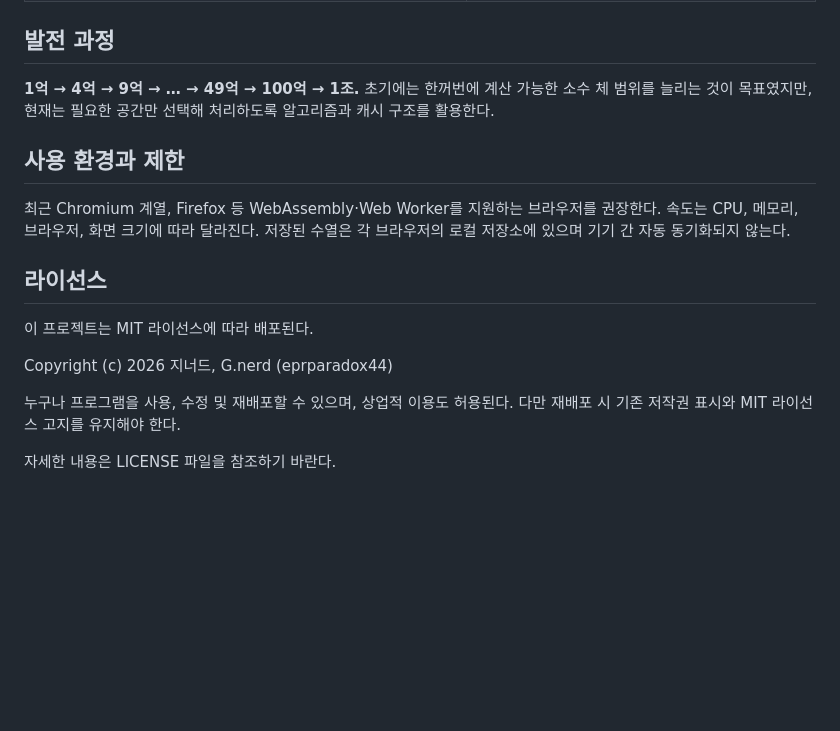
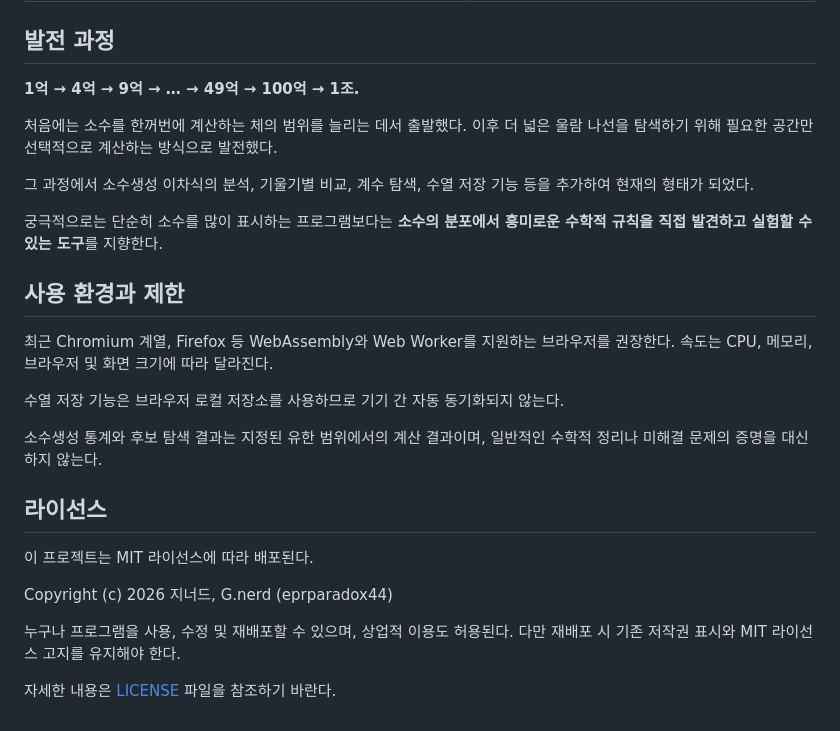
Before and after one commit to eprparadox44/Ulam-Spiral-Prime-Generating-Quadratic-Explorer, a Markdown page: README.ko.md, the part around one of its changes. Rendered like a GitHub page; blank space fills up the shorter version.

```diff
--- a/README.ko.md
+++ b/README.ko.md
@@ -51,11 +143,21 @@
 
 ## 발전 과정
 
-**1억 → 4억 → 9억 → … → 49억 → 100억 → 1조.** 초기에는 한꺼번에 계산 가능한 소수 체 범위를 늘리는 것이 목표였지만, 현재는 필요한 공간만 선택해 처리하도록 알고리즘과 캐시 구조를 활용한다.
+**1억 → 4억 → 9억 → … → 49억 → 100억 → 1조.**
+
+처음에는 소수를 한꺼번에 계산하는 체의 범위를 늘리는 데서 출발했다. 이후 더 넓은 울람 나선을 탐색하기 위해 필요한 공간만 선택적으로 계산하는 방식으로 발전했다.
+
+그 과정에서 소수생성 이차식의 분석, 기울기별 비교, 계수 탐색, 수열 저장 기능 등을 추가하여 현재의 형태가 되었다.
+
+궁극적으로는 단순히 소수를 많이 표시하는 프로그램보다는 **소수의 분포에서 흥미로운 수학적 규칙을 직접 발견하고 실험할 수 있는 도구**를 지향한다.
 
 ## 사용 환경과 제한
 
-최근 Chromium 계열, Firefox 등 WebAssembly·Web Worker를 지원하는 브라우저를 권장한다. 속도는 CPU, 메모리, 브라우저, 화면 크기에 따라 달라진다. 저장된 수열은 각 브라우저의 로컬 저장소에 있으며 기기 간 자동 동기화되지 않는다.
+최근 Chromium 계열, Firefox 등 WebAssembly와 Web Worker를 지원하는 브라우저를 권장한다. 속도는 CPU, 메모리, 브라우저 및 화면 크기에 따라 달라진다.
+
+수열 저장 기능은 브라우저 로컬 저장소를 사용하므로 기기 간 자동 동기화되지 않는다.
+
+소수생성 통계와 후보 탐색 결과는 지정된 유한 범위에서의 계산 결과이며, 일반적인 수학적 정리나 미해결 문제의 증명을 대신하지 않는다.
 
 ## 라이선스
 
@@ -65,4 +167,4 @@ Copyright (c) 2026 지너드, G.nerd (eprparadox44)
 
 누구나 프로그램을 사용, 수정 및 재배포할 수 있으며, 상업적 이용도 허용된다. 다만 재배포 시 기존 저작권 표시와 MIT 라이선스 고지를 유지해야 한다.
 
-자세한 내용은 LICENSE 파일을 참조하기 바란다.
+자세한 내용은 [LICENSE](LICENSE) 파일을 참조하기 바란다.
```
Also changed, not shown: other parts of README.ko.md (+109 -17 lines).
